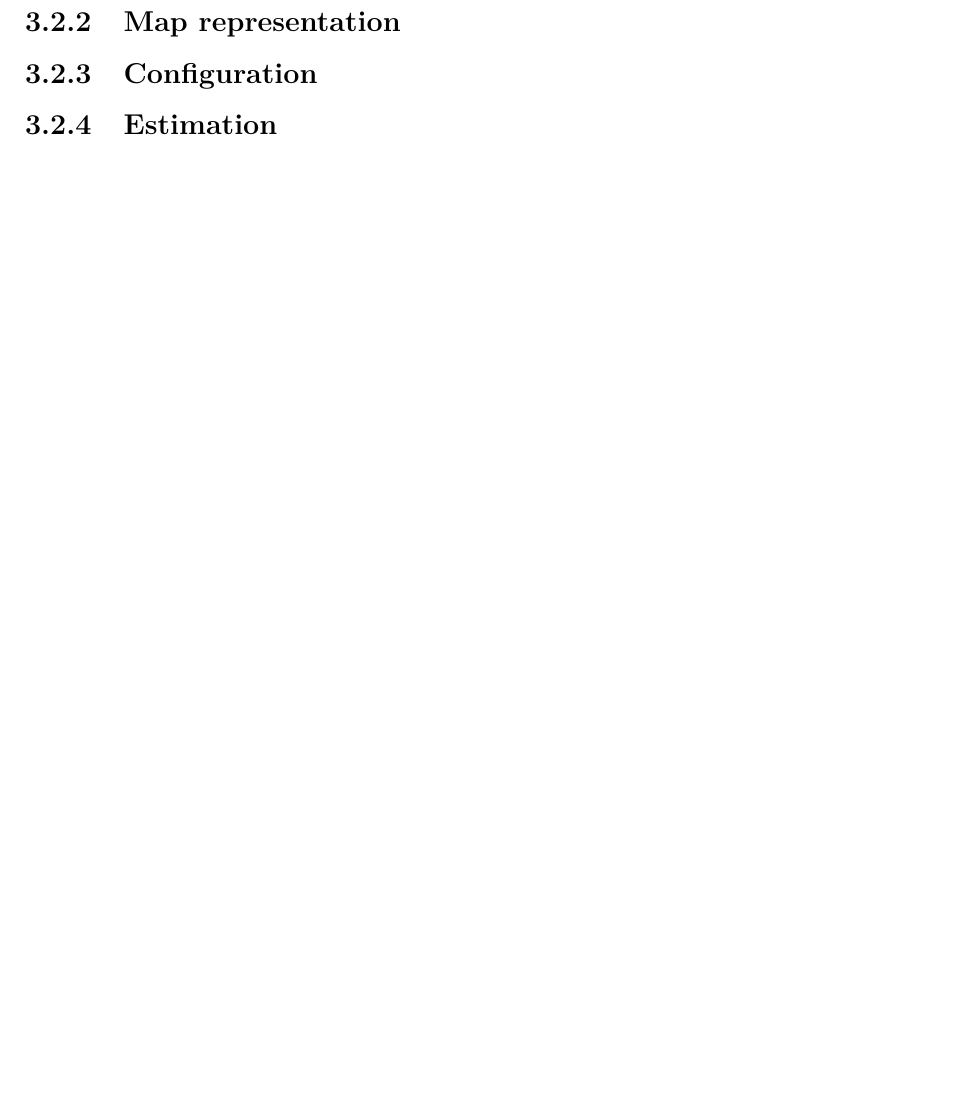
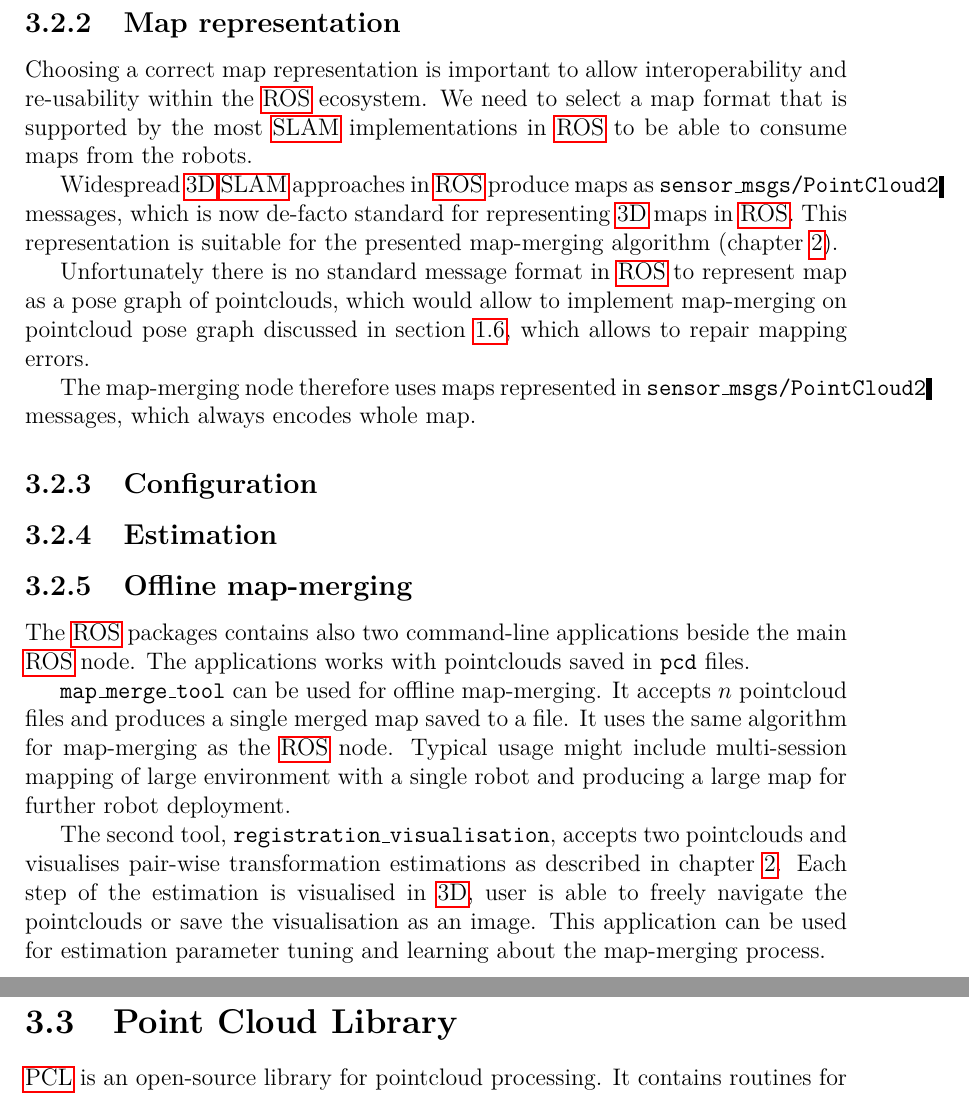
Before and after one commit to hrnr/master-thesis, a LaTeX thesis (tex/thesis.tex, which reads tex/implementation.tex): part of page 27 of 39 before the commit and two parts of pages 28 and 29 of 41 after it, the two joined at a grey line, cut so that both start at the same text, the shorter picture padded with empty space. Compiled offline with pdfLaTeX.

Commit message:
continue implementation chapter

```diff
--- a/tex/implementation.tex
+++ b/tex/implementation.tex
@@ -20,11 +34,35 @@ Software in the \gls{ROS} project is organised in the form of community-maintain
 
 \subsection{Map representation}
 
+Choosing a correct map representation is important to allow interoperability and re-usability within the \gls{ROS} ecosystem. We need to select a map format that is supported by the most \gls{SLAM} implementations in \gls{ROS} to be able to consume maps from the robots.
+
+Widespread \gls{3D} \gls{SLAM} approaches in \gls{ROS} produce maps as \texttt{sensor\_msgs/PointCloud2} messages, which is now de-facto standard for representing \gls{3D} maps in \gls{ROS}. This representation is suitable for the presented map-merging algorithm (chapter~\ref{chap:mergingalgorithm}).
+
+Unfortunately there is no standard message format in \gls{ROS} to represent map as a pose graph of pointclouds, which would allow to implement map-merging on pointcloud pose graph discussed in section~\ref{sec:map-merging-on-pointclouds}, which allows to repair mapping errors.
+
+The map-merging node therefore uses maps represented in \texttt{sensor\_msgs/PointCloud2} messages, which always encodes whole map.
+
+% todo diasdvantages, rtabmap, google cartographer
+
 \subsection{Configuration}
+
+% auto discovery
 
 \subsection{Estimation}
 
-% \section{Point Cloud Library}
-% \label{sec:pcl}
+% threading model of the node
 
-% \gls{PCL} is an open-source library for pointcloud processing. It contains routines for
+\subsection{Offline map-merging}
+
+The \gls{ROS} packages contains also two command-line applications beside the main \gls{ROS} node. The applications works with pointclouds saved in \texttt{pcd} files.
+
+\texttt{map\_merge\_tool} can be used for offline map-merging. It accepts $n$ pointcloud files and produces a single merged map saved to a file. It uses the same algorithm for map-merging as the \gls{ROS} node. Typical usage might include multi-session mapping of large environment with a single robot and producing a large map for further robot deployment.
+
+The second tool, \texttt{registration\_visualisation}, accepts two pointclouds and visualises pair-wise transformation estimations as described in chapter~\ref{chap:mergingalgorithm}. Each step of the estimation is visualised in \gls{3D}, user is able to freely navigate the pointclouds or save the visualisation as an image. This application can be used for estimation parameter tuning and learning about the map-merging process.
+
+% todo screenshot
+
+\section{Point Cloud Library}
+\label{sec:pcl}
+
+\gls{PCL} is an open-source library for pointcloud processing. It contains routines for
```
Also changed, not shown: tex/analysis.tex (+1 -0 lines), tex/bibliography.bib (+6 -0 lines), tex/implementation.tex (14 more changed lines).
